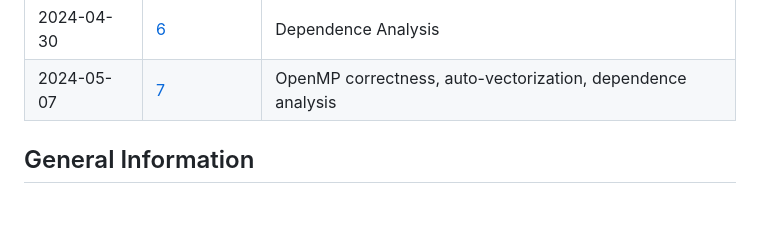
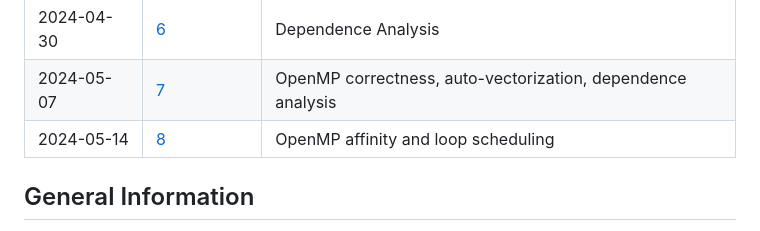
Before and after one commit to uibk-dps-teaching/ps_parprog_2024, a Markdown page: readme.md, the part around the change. Rendered like a GitHub page; blank space fills up the shorter version.

```diff
--- a/readme.md
+++ b/readme.md
@@ -36,6 +36,7 @@ for that assignment have to be handed in via OLAT by 17:00 on the previous day
 | 2024-04-23 | [5](05)    | OpenMP performance analysis and flush                       |
 | 2024-04-30 | [6](06)    | Dependence Analysis                                         |
 | 2024-05-07 | [7](07)    | OpenMP correctness, auto-vectorization, dependence analysis |
+| 2024-05-14 | [8](08)    | OpenMP affinity and loop scheduling                         |
 
 ## General Information
 
```
Also changed, not shown: 08/README.md (added, +36 -0 lines).
